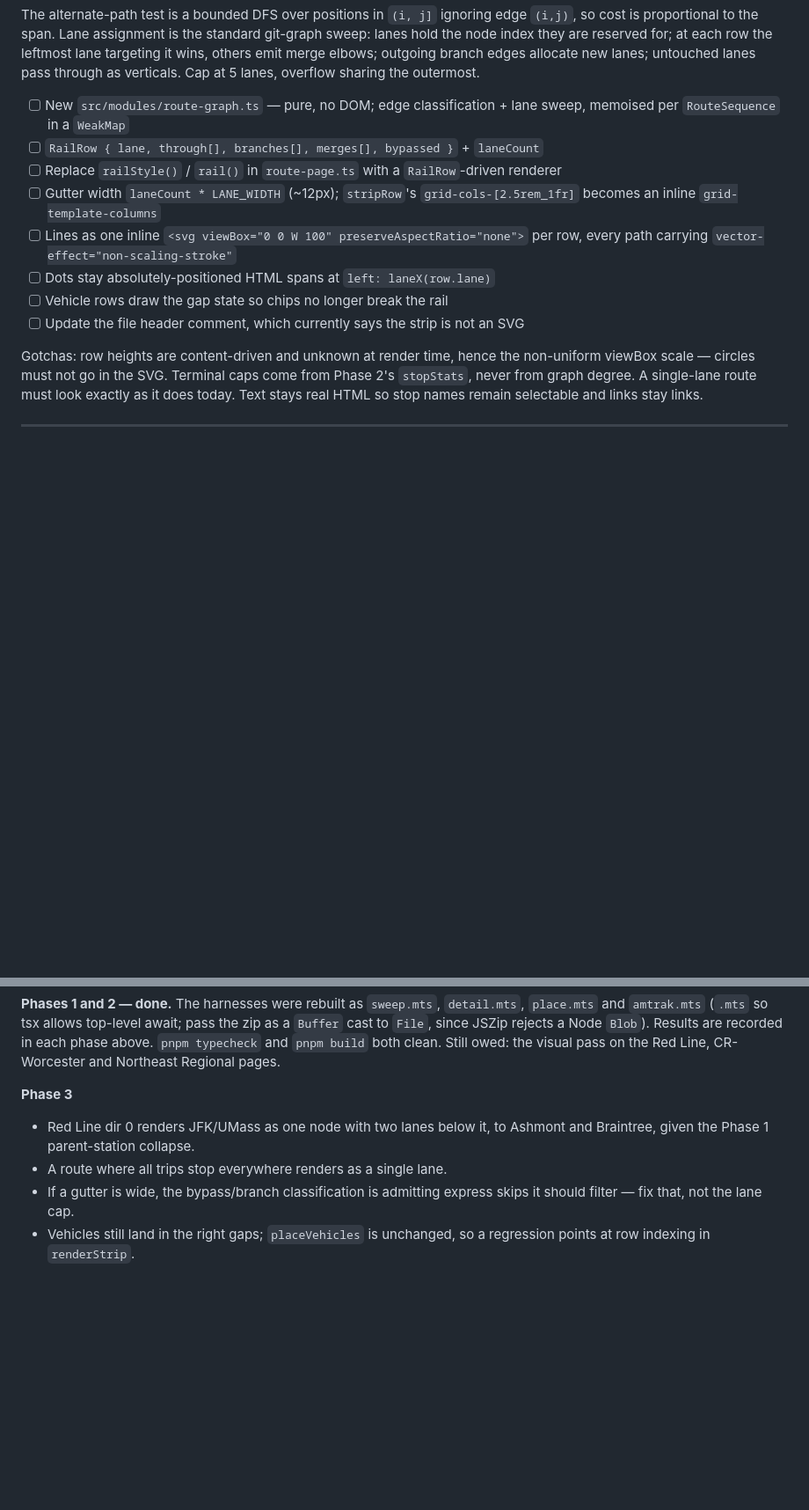
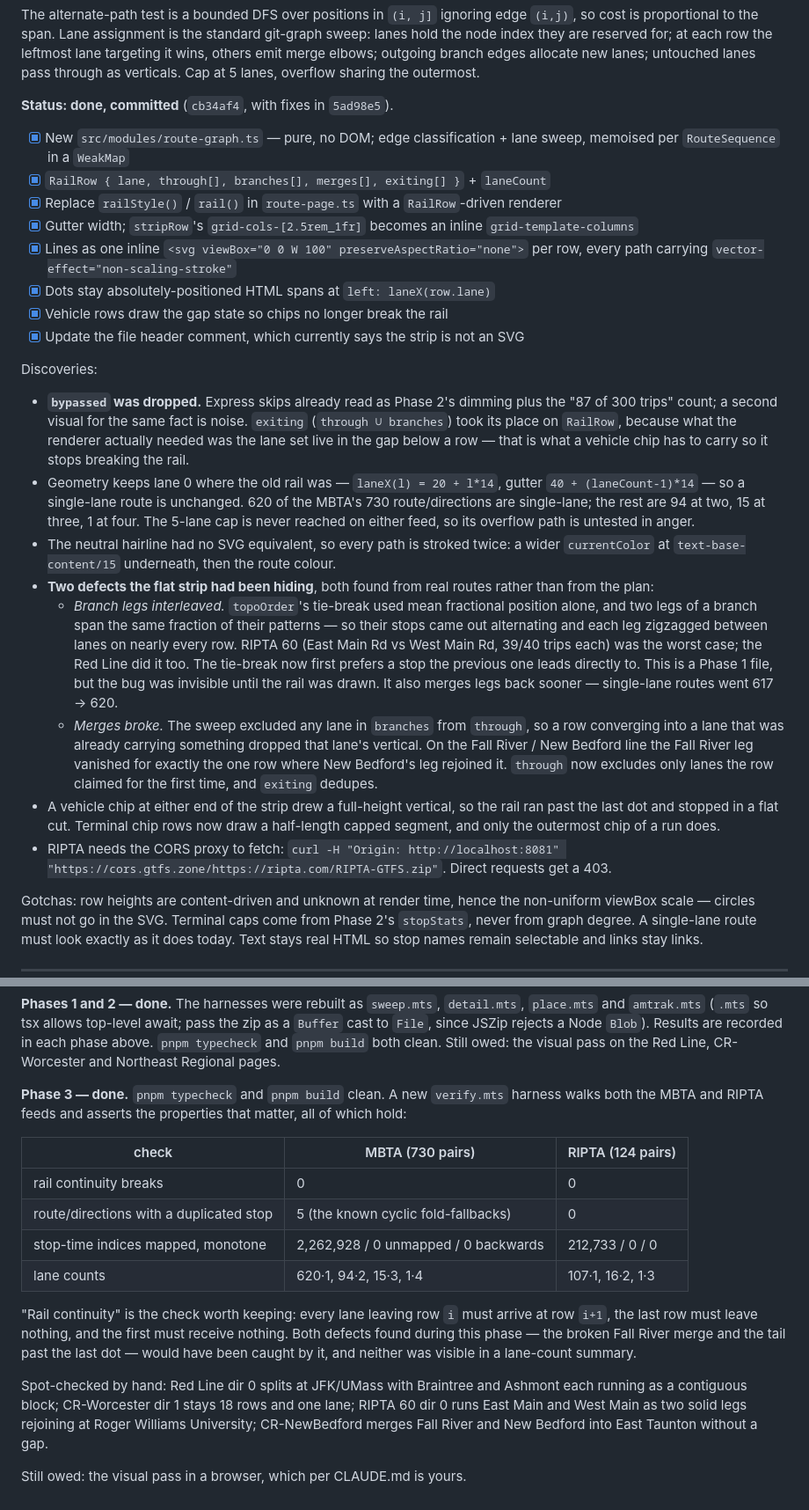
Before and after one commit to gtfs-zone/gtfs-zone-rt-viewer, a Markdown page: CURRENT_PLAN.md, 2 parts joined by grey strips. Shown at 88% size. GitHub-like rendering; blank space fills up the shorter version.

Commit message:
docs(plan): record phase 3 as done

```diff
--- a/CURRENT_PLAN.md
+++ b/CURRENT_PLAN.md
@@ -181,17 +181,52 @@ lanes hold the node index they are reserved for; at each row the leftmost lane t
 wins, others emit merge elbows; outgoing branch edges allocate new lanes; untouched lanes
 pass through as verticals. Cap at 5 lanes, overflow sharing the outermost.
 
-- [ ] New `src/modules/route-graph.ts` — pure, no DOM; edge classification + lane sweep,
+**Status: done, committed** (`cb34af4`, with fixes in `5ad98e5`).
+
+- [x] New `src/modules/route-graph.ts` — pure, no DOM; edge classification + lane sweep,
       memoised per `RouteSequence` in a `WeakMap`
-- [ ] `RailRow { lane, through[], branches[], merges[], bypassed }` + `laneCount`
-- [ ] Replace `railStyle()` / `rail()` in `route-page.ts` with a `RailRow`-driven renderer
-- [ ] Gutter width `laneCount * LANE_WIDTH` (~12px); `stripRow`'s `grid-cols-[2.5rem_1fr]`
-      becomes an inline `grid-template-columns`
-- [ ] Lines as one inline `<svg viewBox="0 0 W 100" preserveAspectRatio="none">` per row,
+- [x] `RailRow { lane, through[], branches[], merges[], exiting[] }` + `laneCount`
+- [x] Replace `railStyle()` / `rail()` in `route-page.ts` with a `RailRow`-driven renderer
+- [x] Gutter width; `stripRow`'s `grid-cols-[2.5rem_1fr]` becomes an inline
+      `grid-template-columns`
+- [x] Lines as one inline `<svg viewBox="0 0 W 100" preserveAspectRatio="none">` per row,
       every path carrying `vector-effect="non-scaling-stroke"`
-- [ ] Dots stay absolutely-positioned HTML spans at `left: laneX(row.lane)`
-- [ ] Vehicle rows draw the gap state so chips no longer break the rail
-- [ ] Update the file header comment, which currently says the strip is not an SVG
+- [x] Dots stay absolutely-positioned HTML spans at `left: laneX(row.lane)`
+- [x] Vehicle rows draw the gap state so chips no longer break the rail
+- [x] Update the file header comment, which currently says the strip is not an SVG
+
+Discoveries:
+
+- **`bypassed` was dropped.** Express skips already read as Phase 2's dimming plus the
+  "87 of 300 trips" count; a second visual for the same fact is noise. `exiting`
+  (`through ∪ branches`) took its place on `RailRow`, because what the renderer actually
+  needed was the lane set live in the gap below a row — that is what a vehicle chip has to
+  carry so it stops breaking the rail.
+- Geometry keeps lane 0 where the old rail was — `laneX(l) = 20 + l*14`, gutter
+  `40 + (laneCount-1)*14` — so a single-lane route is unchanged. 620 of the MBTA's 730
+  route/directions are single-lane; the rest are 94 at two, 15 at three, 1 at four. The
+  5-lane cap is never reached on either feed, so its overflow path is untested in anger.
+- The neutral hairline had no SVG equivalent, so every path is stroked twice: a wider
+  `currentColor` at `text-base-content/15` underneath, then the route colour.
+- **Two defects the flat strip had been hiding**, both found from real routes rather than
+  from the plan:
+  - *Branch legs interleaved.* `topoOrder`'s tie-break used mean fractional position alone,
+    and two legs of a branch span the same fraction of their patterns — so their stops came
+    out alternating and each leg zigzagged between lanes on nearly every row. RIPTA 60 (East
+    Main Rd vs West Main Rd, 39/40 trips each) was the worst case; the Red Line did it too.
+    The tie-break now first prefers a stop the previous one leads directly to. This is a
+    Phase 1 file, but the bug was invisible until the rail was drawn. It also merges legs
+    back sooner — single-lane routes went 617 → 620.
+  - *Merges broke.* The sweep excluded any lane in `branches` from `through`, so a row
+    converging into a lane that was already carrying something dropped that lane's vertical.
+    On the Fall River / New Bedford line the Fall River leg vanished for exactly the one row
+    where New Bedford's leg rejoined it. `through` now excludes only lanes the row claimed
+    for the first time, and `exiting` dedupes.
+- A vehicle chip at either end of the strip drew a full-height vertical, so the rail ran
+  past the last dot and stopped in a flat cut. Terminal chip rows now draw a half-length
+  capped segment, and only the outermost chip of a run does.
+- RIPTA needs the CORS proxy to fetch: `curl -H "Origin: http://localhost:8081"
+  "https://cors.gtfs.zone/https://ripta.com/RIPTA-GTFS.zip"`. Direct requests get a 403.
 
 Gotchas: row heights are content-driven and unknown at render time, hence the non-uniform
 viewBox scale — circles must not go in the SVG. Terminal caps come from Phase 2's
@@ -215,11 +250,25 @@ Analysis harnesses live in the session scratchpad. Re-download the feeds with
 phase above. `pnpm typecheck` and `pnpm build` both clean. Still owed: the visual pass on
 the Red Line, CR-Worcester and Northeast Regional pages.
 
-**Phase 3**
-- Red Line dir 0 renders JFK/UMass as one node with two lanes below it, to Ashmont and
-  Braintree, given the Phase 1 parent-station collapse.
-- A route where all trips stop everywhere renders as a single lane.
-- If a gutter is wide, the bypass/branch classification is admitting express skips it
-  should filter — fix that, not the lane cap.
-- Vehicles still land in the right gaps; `placeVehicles` is unchanged, so a regression
-  points at row indexing in `renderStrip`.
+**Phase 3 — done.** `pnpm typecheck` and `pnpm build` clean. A new `verify.mts` harness
+walks both the MBTA and RIPTA feeds and asserts the properties that matter, all of which
+hold:
+
+| check | MBTA (730 pairs) | RIPTA (124 pairs) |
+|---|---|---|
+| rail continuity breaks | 0 | 0 |
+| route/directions with a duplicated stop | 5 (the known cyclic fold-fallbacks) | 0 |
+| stop-time indices mapped, monotone | 2,262,928 / 0 unmapped / 0 backwards | 212,733 / 0 / 0 |
+| lane counts | 620·1, 94·2, 15·3, 1·4 | 107·1, 16·2, 1·3 |
+
+"Rail continuity" is the check worth keeping: every lane leaving row `i` must arrive at row
+`i+1`, the last row must leave nothing, and the first must receive nothing. Both defects
+found during this phase — the broken Fall River merge and the tail past the last dot —
+would have been caught by it, and neither was visible in a lane-count summary.
+
+Spot-checked by hand: Red Line dir 0 splits at JFK/UMass with Braintree and Ashmont each
+running as a contiguous block; CR-Worcester dir 1 stays 18 rows and one lane; RIPTA 60 dir 0
+runs East Main and West Main as two solid legs rejoining at Roger Williams University;
+CR-NewBedford merges Fall River and New Bedford into East Taunton without a gap.
+
+Still owed: the visual pass in a browser, which per CLAUDE.md is yours.
```
